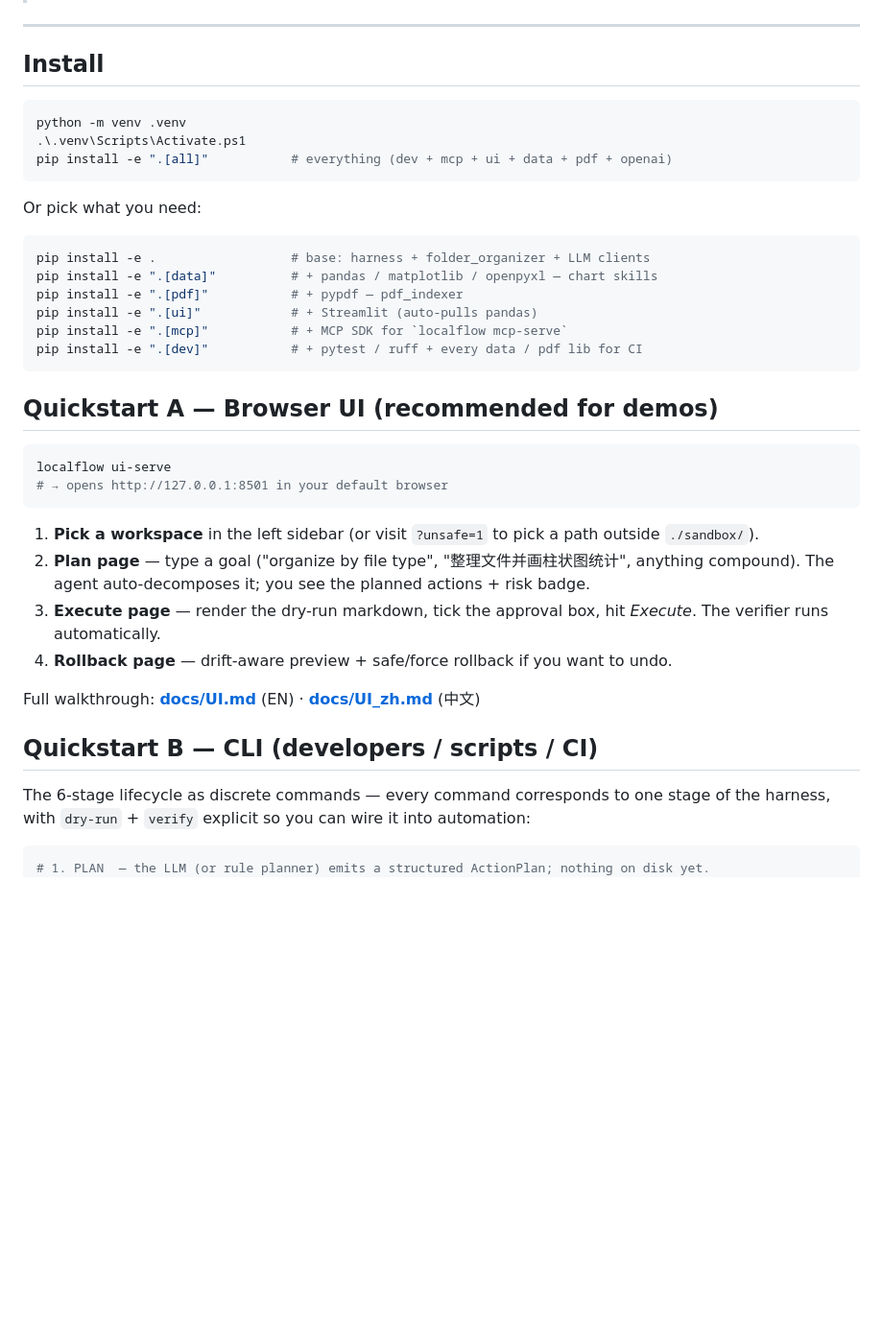
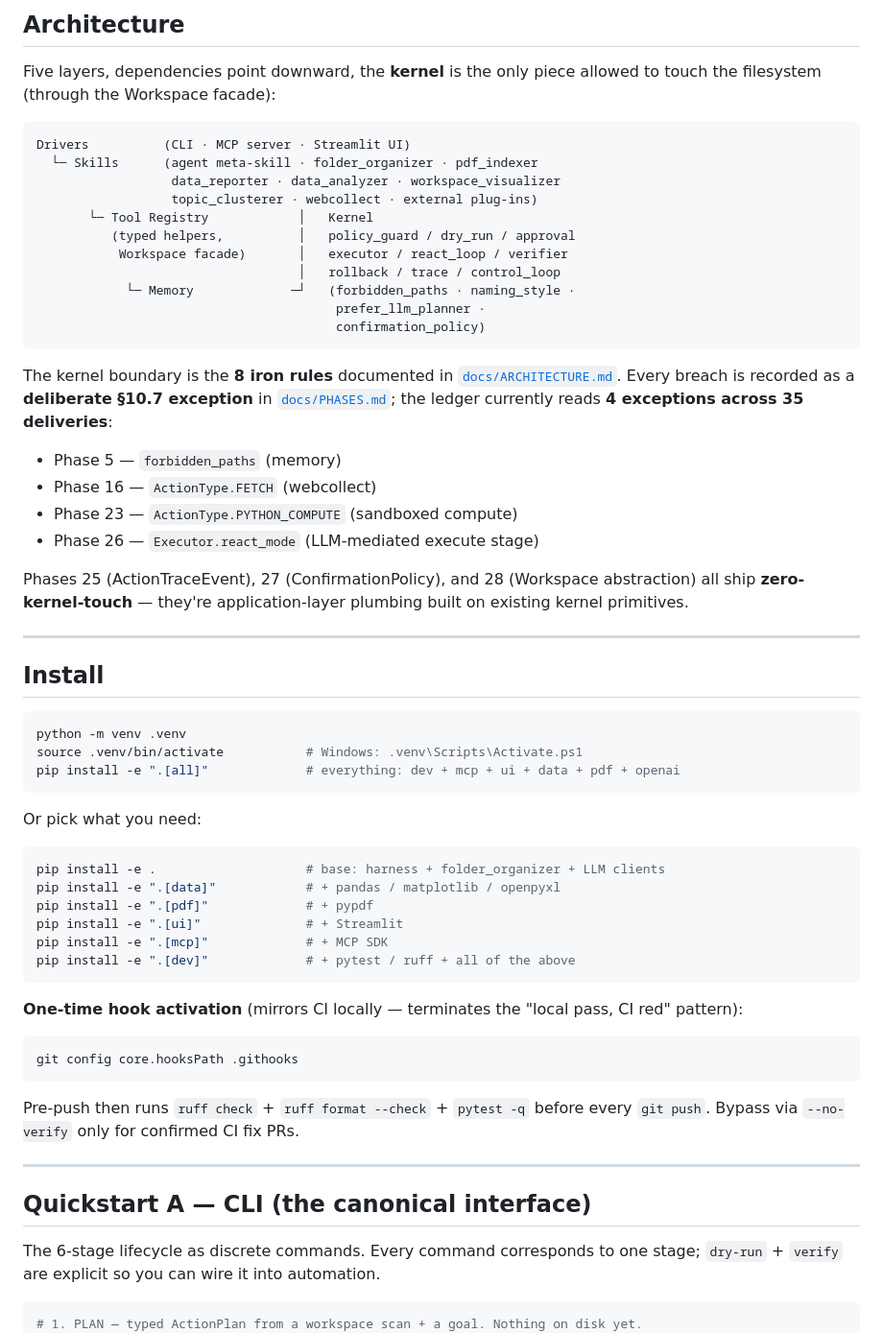
Before and after one commit to zhangyi-nb1/localflow, a Markdown page: README.md, the part around one of its changes. Shown at 96% size. GitHub-like rendering; blank space fills up the shorter version.

````diff
--- a/README.md
+++ b/README.md
@@ -80,45 +92,76 @@ Plus, under `.localflow/runs/<run_id>/`:
+## Architecture
+
+Five layers, dependencies point downward, the **kernel** is the only
+piece allowed to touch the filesystem (through the Workspace facade):
+
+```
+Drivers          (CLI · MCP server · Streamlit UI)
+  └─ Skills      (agent meta-skill · folder_organizer · pdf_indexer
+                  data_reporter · data_analyzer · workspace_visualizer
+                  topic_clusterer · webcollect · external plug-ins)
+       └─ Tool Registry            │   Kernel
+          (typed helpers,          │   policy_guard / dry_run / approval
+           Workspace facade)       │   executor / react_loop / verifier
+                                   │   rollback / trace / control_loop
+            └─ Memory             ─┘   (forbidden_paths · naming_style ·
+                                        prefer_llm_planner ·
+                                        confirmation_policy)
+```
+
+The kernel boundary is the **8 iron rules** documented in
+[`docs/ARCHITECTURE.md`](docs/ARCHITECTURE.md). Every breach is recorded
+as a **deliberate §10.7 exception** in [`docs/PHASES.md`](docs/PHASES.md);
+the ledger currently reads **4 exceptions across 35 deliveries**:
+
+- Phase 5 — `forbidden_paths` (memory)
+- Phase 16 — `ActionType.FETCH` (webcollect)
+- Phase 23 — `ActionType.PYTHON_COMPUTE` (sandboxed compute)
+- Phase 26 — `Executor.react_mode` (LLM-mediated execute stage)
+
+Phases 25 (ActionTraceEvent), 27 (ConfirmationPolicy), and 28 (Workspace
+abstraction) all ship **zero-kernel-touch** — they're application-layer
+plumbing built on existing kernel primitives.
 
 ---
 
 ## Install
 
-```powershell
+```bash
 python -m venv .venv
-.\.venv\Scripts\Activate.ps1
-pip install -e ".[all]"           # everything (dev + mcp + ui + data + pdf + openai)
+source .venv/bin/activate           # Windows: .venv\Scripts\Activate.ps1
+pip install -e ".[all]"             # everything: dev + mcp + ui + data + pdf + openai
 ```
 
 Or pick what you need:
 
-```powershell
-pip install -e .                  # base: harness + folder_organizer + LLM clients
-pip install -e ".[data]"          # + pandas / matplotlib / openpyxl — chart skills
-pip install -e ".[pdf]"           # + pypdf — pdf_indexer
-pip install -e ".[ui]"            # + Streamlit (auto-pulls pandas)
-pip install -e ".[mcp]"           # + MCP SDK for `localflow mcp-serve`
-pip install -e ".[dev]"           # + pytest / ruff + every data / pdf lib for CI
+```bash
+pip install -e .                    # base: harness + folder_organizer + LLM clients
+pip install -e ".[data]"            # + pandas / matplotlib / openpyxl
+pip install -e ".[pdf]"             # + pypdf
+pip install -e ".[ui]"              # + Streamlit
+pip install -e ".[mcp]"             # + MCP SDK
+pip install -e ".[dev]"             # + pytest / ruff + all of the above
 ```
 
-## Quickstart A — Browser UI (recommended for demos)
+**One-time hook activation** (mirrors CI locally — terminates the
+"local pass, CI red" pattern):
 
-```powershell
-localflow ui-serve
-# → opens http://127.0.0.1:8501 in your default browser
+```bash
+git config core.hooksPath .githooks
 ```
 
-1. **Pick a workspace** in the left sidebar (or visit `?unsafe=1` to pick a path outside `./sandbox/`).
-2. **Plan page** — type a goal ("organize by file type", "整理文件并画柱状图统计", anything compound). The agent auto-decomposes it; you see the planned actions + risk badge.
-3. **Execute page** — render the dry-run markdown, tick the approval box, hit *Execute*. The verifier runs automatically.
-4. **Rollback page** — drift-aware preview + safe/force rollback if you want to undo.
+Pre-push then runs `ruff check` + `ruff format --check` + `pytest -q`
+before every `git push`. Bypass via `--no-verify` only for confirmed CI
+fix PRs.
 
-Full walkthrough: [**docs/UI.md**](docs/UI.md) (EN) · [**docs/UI_zh.md**](docs/UI_zh.md) (中文)
+---
 
-## Quickstart B — CLI (developers / scripts / CI)
+## Quickstart A — CLI (the canonical interface)
 
-The 6-stage lifecycle as discrete commands — every command corresponds
-to one stage of the harness, with `dry-run` + `verify` explicit so you
-can wire it into automation:
+The 6-stage lifecycle as discrete commands. Every command corresponds
+to one stage; `dry-run` + `verify` are explicit so you can wire it into
+automation.
 
-```powershell
-# 1. PLAN  — the LLM (or rule planner) emits a structured ActionPlan; nothing on disk yet.
+```bash
+# 1. PLAN — typed ActionPlan from a workspace scan + a goal. Nothing on disk yet.
 localflow plan ./examples/messy_downloads --goal "organize by file type" --planner rule
````
Also changed, not shown: other parts of README.md (+202 -163 lines).
